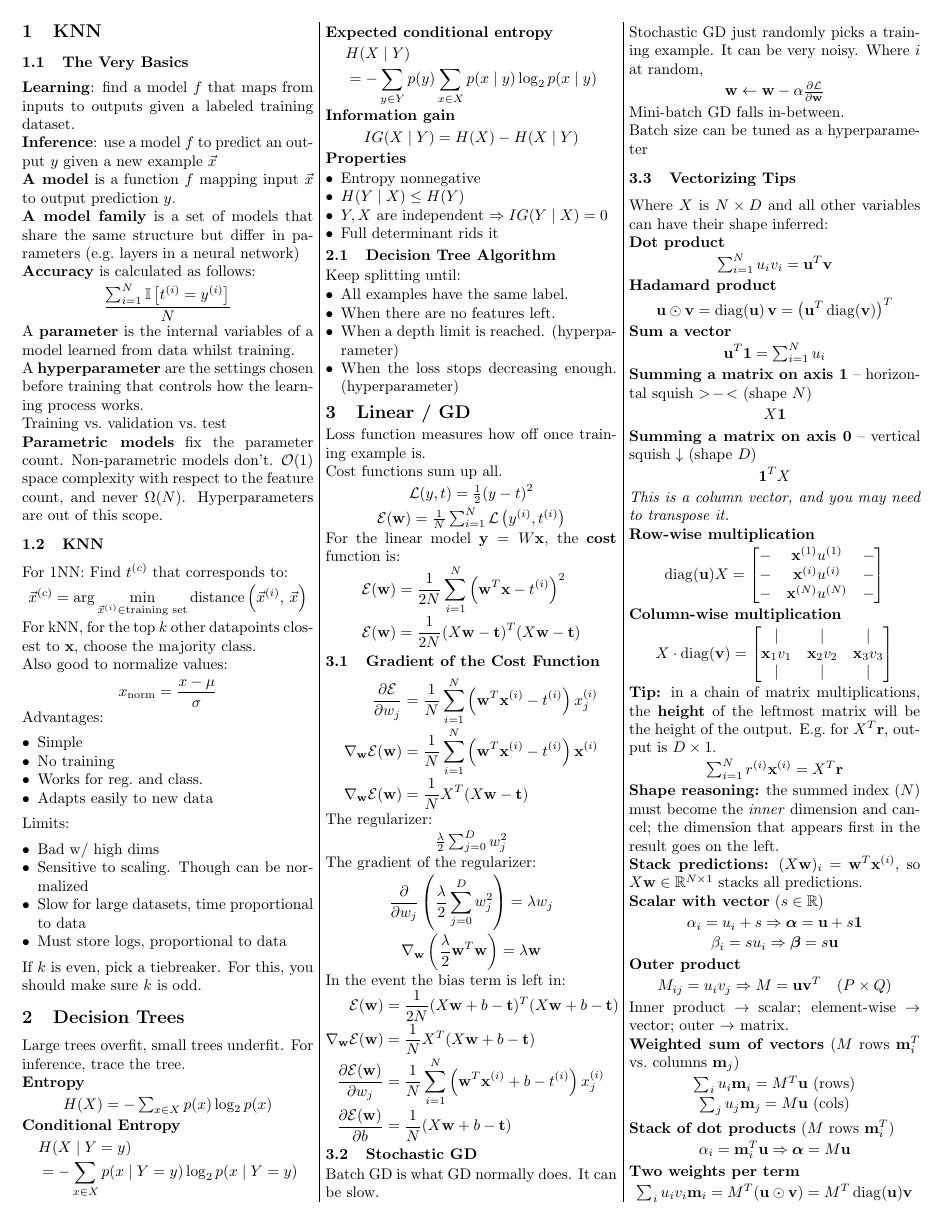
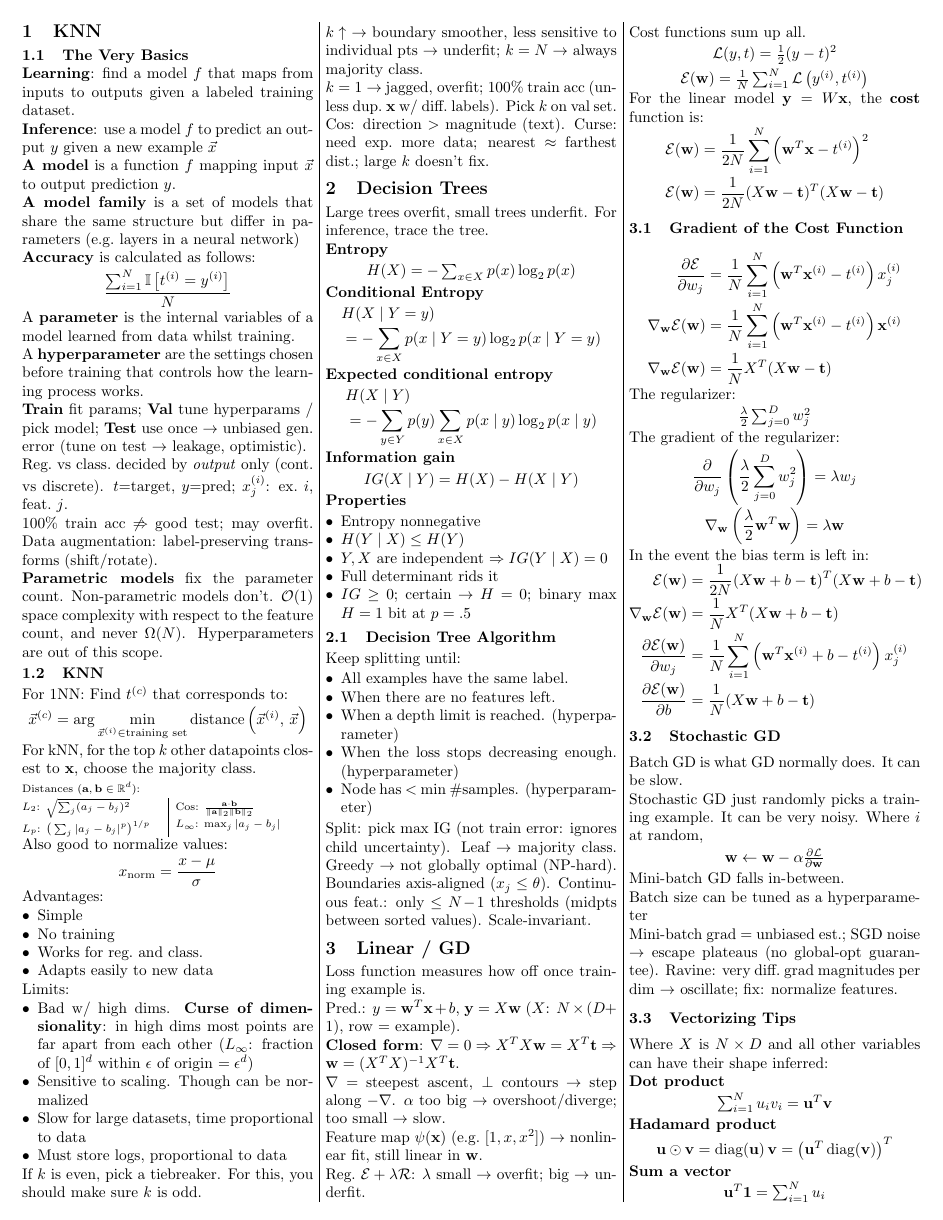
Before and after one commit to austinchennn/CSC311-Note-ch, a LaTeX document (sheet/CSC311_TT1.tex): page 1 of 2. Compiled offline with pdfLaTeX.

Commit message:
docs(sheet): Add KNN distances, curse of dimensionality and quiz knowledge points to the TT1 cheat sheet

```diff
--- a/sheet/CSC311_TT1.tex
+++ b/sheet/CSC311_TT1.tex
@@ -41,13 +41,24 @@
 \[ \frac{\sum_{i=1}^N \ind\left[t^{(i)}=y^{(i)}\right]}{N} \]
 A \textbf{parameter} is the internal variables of a model learned from data whilst training.\\
 A \textbf{hyperparameter} are the settings chosen before training that controls how the learning process works.\\
-Training vs.\ validation vs.\ test\\
+\textbf{Train} fit params; \textbf{Val} tune hyperparams / pick model; \textbf{Test} use once $\to$ unbiased gen.\ error (tune on test $\to$ leakage, optimistic).\\
+Reg.\ vs class.\ decided by \emph{output} only (cont.\ vs discrete). $t$=target, $y$=pred; $x^{(i)}_j$: ex.\ $i$, feat.\ $j$.\\
+100\% train acc $\not\Rightarrow$ good test; may overfit. Data augmentation: label-preserving transforms (shift/rotate).\\
 \textbf{Parametric models} fix the parameter count. Non-parametric models don't. $\mathcal{O}(1)$ space complexity with respect to the feature count, and never $\Omega(N)$. Hyperparameters are out of this scope.
 
 \subsection{KNN}
 For 1NN: Find $t^{(c)}$ that corresponds to:
 \[ \vec{x}^{(c)} = \arg\min_{\vec{x}^{(i)}\in\text{training set}} \operatorname{distance}\left(\vec{x}^{(i)},\, \vec{x}\right) \]
 For kNN, for the top $k$ other datapoints closest to $\vx$, choose the majority class.\\
+{\scriptsize Distances ($\mathbf a,\mathbf b\in\mathbb R^d$):\\
+\begin{minipage}[t]{0.5\linewidth}
+$L_2$: $\sqrt{\sum_j (a_j-b_j)^2}$\\[1pt]
+$L_p$: $\big(\sum_j |a_j-b_j|^p\big)^{1/p}$
+\end{minipage}\vrule\hspace{2pt}
+\begin{minipage}[t]{0.47\linewidth}
+Cos: $\frac{\mathbf a\cdot\mathbf b}{\|\mathbf a\|_2\|\mathbf b\|_2}$\\[1pt]
+$L_\infty$: $\max_j |a_j-b_j|$
+\end{minipage}}\\
 Also good to normalize values:
 \[ x_{\text{norm}} = \frac{x-\mu}{\sigma} \]
 Advantages:
@@ -59,12 +70,15 @@ Advantages:
 \end{itemize}
 Limits:
 \begin{itemize}
-  \item Bad w/ high dims
+  \item Bad w/ high dims. \textbf{Curse of dimensionality}: in high dims most points are far apart from each other ($L_\infty$: fraction of $[0,1]^d$ within $\epsilon$ of origin $=\epsilon^d$)
   \item Sensitive to scaling. Though can be normalized
   \item Slow for large datasets, time proportional to data
   \item Must store logs, proportional to data
 \end{itemize}
-If $k$ is even, pick a tiebreaker. For this, you should make sure $k$ is odd.
+If $k$ is even, pick a tiebreaker. For this, you should make sure $k$ is odd.\\
+$k\uparrow\ \to$ boundary smoother, less sensitive to individual pts $\to$ underfit; $k=N\to$ always majority class.\\
+$k=1\to$ jagged, overfit; 100\% train acc (unless dup.\ $\vx$ w/ diff.\ labels). Pick $k$ on val set.\\
+Cos: direction $>$ magnitude (text). Curse: need exp.\ more data; nearest $\approx$ farthest dist.; large $k$ doesn't fix.
 
 \section{Decision Trees}
 Large trees overfit, small trees underfit. For inference, trace the tree.\\
@@ -88,6 +102,7 @@ Large trees overfit, small trees underfit. For inference, trace the tree.\\
   \item $H(Y\mid X) \le H(Y)$
   \item $Y, X$ are independent $\Rightarrow IG(Y\mid X) = 0$
   \item Full determinant rids it
+  \item $IG\ge0$; certain $\to H=0$; binary max $H=1$ bit at $p=.5$
 \end{itemize}
 
 \subsection{Decision Tree Algorithm}
@@ -97,10 +112,18 @@ Keep splitting until:
   \item When there are no features left.
   \item When a depth limit is reached. (hyperparameter)
   \item When the loss stops decreasing enough. (hyperparameter)
+  \item Node has $<$ min \#samples. (hyperparameter)
 \end{itemize}
+Split: pick max IG (not train error: ignores child uncertainty). Leaf $\to$ majority class.
+Greedy $\to$ not globally optimal (NP-hard). Boundaries axis-aligned ($x_j\le\theta$). Continuous feat.: only $\le N\!-\!1$ thresholds (midpts between sorted values). Scale-invariant.
 
 \section{Linear / GD}
 Loss function measures how off once training example is.\\
+Pred.: $y=\vw^T\vx+b$, $\mathbf y=X\vw$ ($X$: $N\times(D\!+\!1)$, row = example).\\
+\textbf{Closed form}: $\nabla=0\Rightarrow X^TX\vw=X^T\vt\Rightarrow\vw=(X^TX)^{-1}X^T\vt$.\\
+$\nabla$ = steepest ascent, $\perp$ contours $\to$ step along $-\nabla$. $\alpha$ too big $\to$ overshoot/diverge; too small $\to$ slow.\\
+Feature map $\psi(\vx)$ (e.g.\ $[1,x,x^2]$) $\to$ nonlinear fit, still linear in $\vw$.\\
+Reg.\ $\cE+\lambda\mathcal R$: $\lambda$ small $\to$ overfit; big $\to$ underfit.\\
 Cost functions sum up all.
 \[ \cL(y,t) = \tfrac{1}{2}(y-t)^2 \]
 \[ \cE(\vw) = \tfrac{1}{N}\textstyle\sum_{i=1}^N \cL\left(y^{(i)}, t^{(i)}\right) \]
@@ -136,7 +159,9 @@ Batch GD is what GD normally does. It can be slow.\\
 Stochastic GD just randomly picks a training example. It can be very noisy. Where $i$ at random,
 \[ \vw \leftarrow \vw - \alpha\tfrac{\partial\cL}{\partial\vw} \]
 Mini-batch GD falls in-between.\\
-Batch size can be tuned as a hyperparameter
+Batch size can be tuned as a hyperparameter\\
+Mini-batch grad = unbiased est.; SGD noise $\to$ escape plateaus (no global-opt guarantee).
+Ravine: very diff.\ grad magnitudes per dim $\to$ oscillate; fix: normalize features.
 
 \subsection{Vectorizing Tips}
 Where $X$ is $N\times D$ and all other variables can have their shape inferred:\\
```
Also changed, not shown: sheet/CSC311_TT1.pdf, sheet/CSC311_TT1.tex (2 more changed lines).
